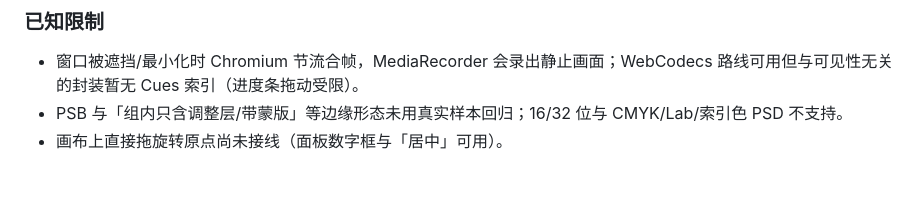
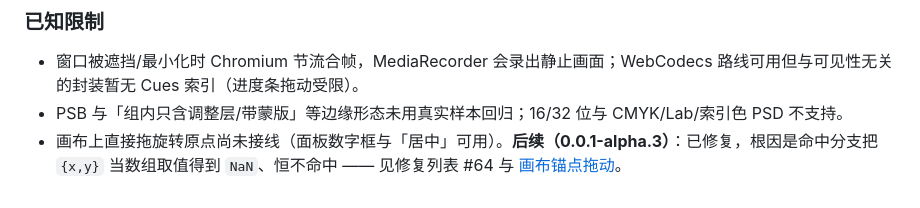
Before and after one commit to Satyr-Astry/motionstudio, a Markdown page: CHANGELOG.md, the part around the change. Rendered like a GitHub page.

```diff
--- a/CHANGELOG.md
+++ b/CHANGELOG.md
@@ -77,4 +77,4 @@
 ### 已知限制
 - 窗口被遮挡/最小化时 Chromium 节流合帧，MediaRecorder 会录出静止画面；WebCodecs 路线可用但与可见性无关的封装暂无 Cues 索引（进度条拖动受限）。
 - PSB 与「组内只含调整层/带蒙版」等边缘形态未用真实样本回归；16/32 位与 CMYK/Lab/索引色 PSD 不支持。
-- 画布上直接拖旋转原点尚未接线（面板数字框与「居中」可用）。
+- 画布上直接拖旋转原点尚未接线（面板数字框与「居中」可用）。**后续（0.0.1-alpha.3）**：已修复，根因是命中分支把 `{x,y}` 当数组取值得到 `NaN`、恒不命中 —— 见修复列表 #64 与 [画布锚点拖动](docs/画布锚点拖动-2026-10.md)。
```
Also changed, not shown: docs/修复列表-v8.md (+7 -7 lines).
